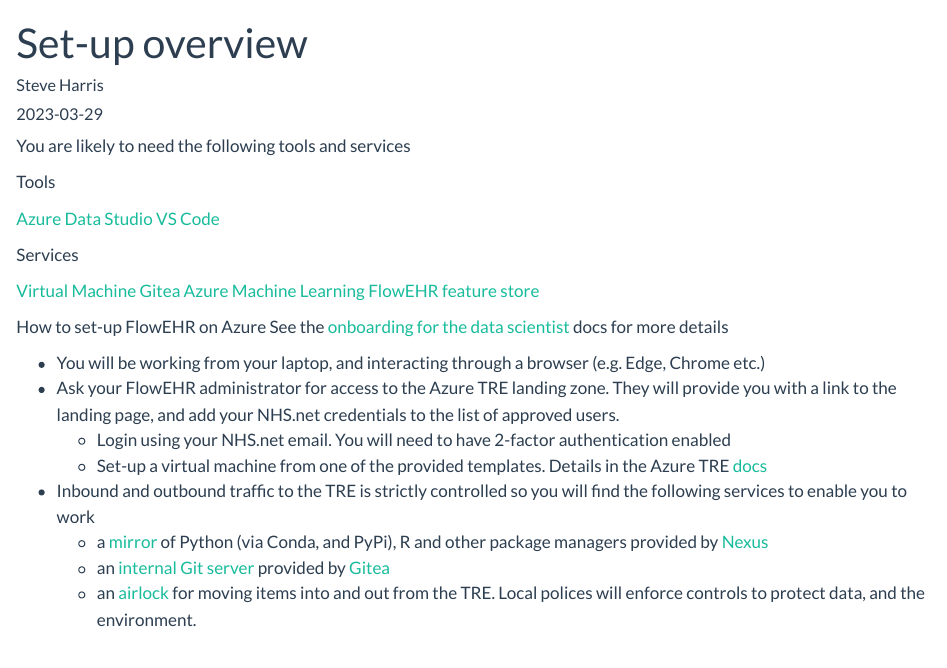
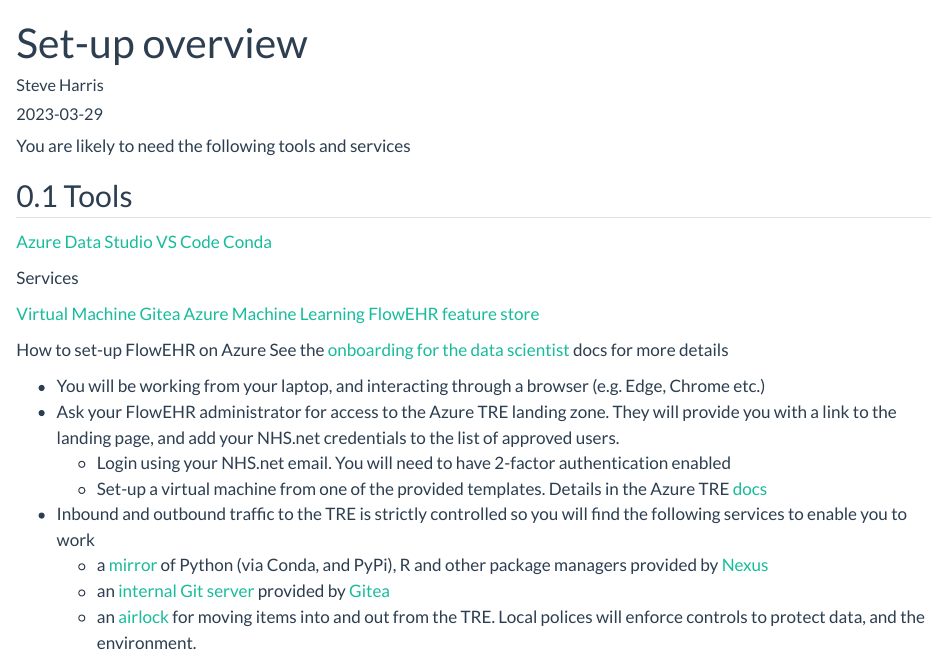
Before and after one commit to SAFEHR-data/Garden-Path, a Quarto document (docs/quickstart/20_setup_overview.qmd): the page in a window 1100 px wide, from its top. Rendered offline with R 4.5, knitr and Pandoc in place of Quarto, with nearby package versions.

Commit message:
updated ToC

```diff
--- a/docs/quickstart/20_setup_overview.qmd
+++ b/docs/quickstart/20_setup_overview.qmd
@@ -7,10 +7,11 @@
 
 You are likely to need the following tools and services
 
-Tools
+## Tools
 
 [Azure Data Studio](./20_setup_ads.qmd)
 [VS Code](./20_setup_vscode.qmd)
+[Conda](./20_setup_conda.qmd)
 
 Services
 
```
Also changed, not shown: docs/_quarto.yml.
